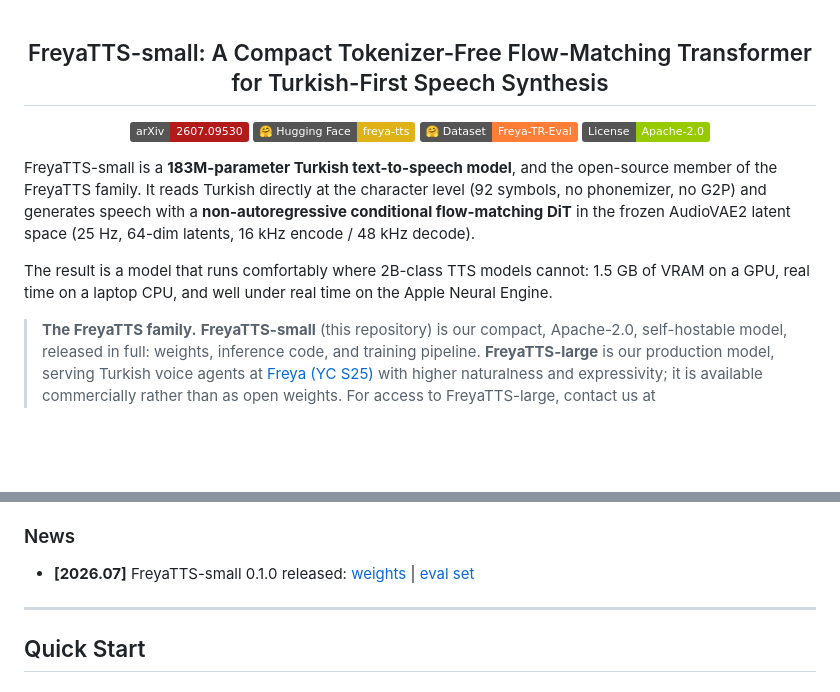
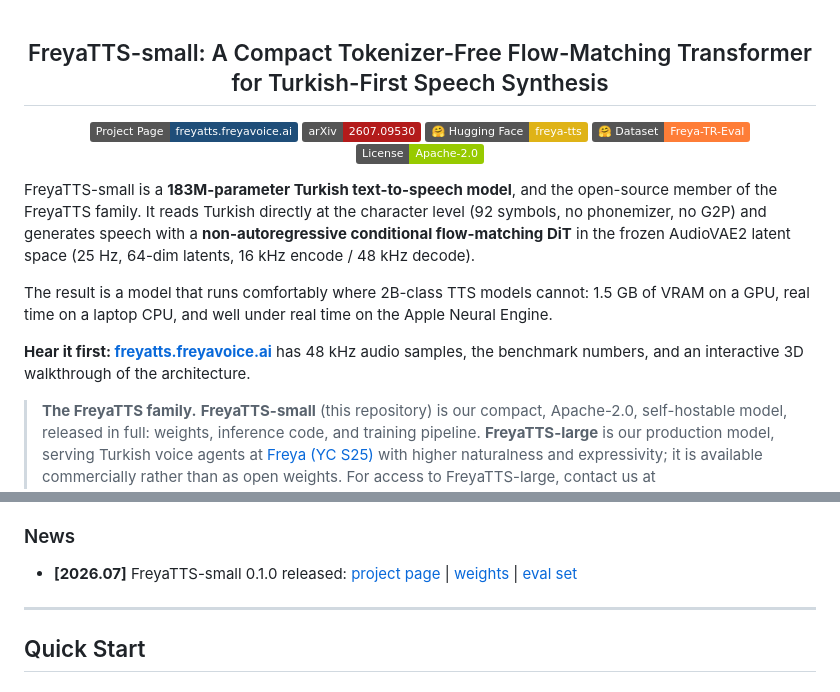
Before and after one commit to ahmetemrew/kumru-ve-freya, a Markdown page: README.md, 2 parts joined by grey strips. Drawn GitHub-style; badges without logos; blank space fills up the shorter version.

Commit message:
docs: link the project page from the README
Add a Project Page badge, a line under the intro pointing at the audio
samples and the 3D architecture walkthrough, and the page link in the
release entry.

```diff
--- a/README.md
+++ b/README.md
@@ -1,6 +1,7 @@
 <h2 align="center">FreyaTTS-small: A Compact Tokenizer-Free Flow-Matching Transformer for Turkish-First Speech Synthesis</h2>
 
 <p align="center">
+  <a href="https://freyatts.freyavoice.ai"><img src="https://img.shields.io/badge/Project%20Page-freyatts.freyavoice.ai-1f4e79" alt="Project Page"></a>
   <a href="https://arxiv.org/abs/2607.09530"><img src="https://img.shields.io/badge/arXiv-2607.09530-b31b1b" alt="arXiv"></a>
   <a href="https://huggingface.co/freyavoice/freya-tts"><img src="https://img.shields.io/badge/%F0%9F%A4%97%20Hugging%20Face-freya--tts-yellow" alt="Hugging Face"></a>
   <a href="https://huggingface.co/datasets/freyavoice/freya-tr-eval"><img src="https://img.shields.io/badge/%F0%9F%A4%97%20Dataset-Freya--TR--Eval-orange" alt="Eval Set"></a>
@@ -10,6 +11,8 @@
 FreyaTTS-small is a **183M-parameter Turkish text-to-speech model**, and the open-source member of the FreyaTTS family. It reads Turkish directly at the character level (92 symbols, no phonemizer, no G2P) and generates speech with a **non-autoregressive conditional flow-matching DiT** in the frozen AudioVAE2 latent space (25 Hz, 64-dim latents, 16 kHz encode / 48 kHz decode).
 
 The result is a model that runs comfortably where 2B-class TTS models cannot: 1.5 GB of VRAM on a GPU, real time on a laptop CPU, and well under real time on the Apple Neural Engine.
+
+**Hear it first: [freyatts.freyavoice.ai](https://freyatts.freyavoice.ai)** has 48 kHz audio samples, the benchmark numbers, and an interactive 3D walkthrough of the architecture.
 
 > **The FreyaTTS family.** **FreyaTTS-small** (this repository) is our compact, Apache-2.0, self-hostable model, released in full: weights, inference code, and training pipeline. **FreyaTTS-large** is our production model, serving Turkish voice agents at [Freya (YC S25)](https://freyavoice.ai) with higher naturalness and expressivity; it is available commercially rather than as open weights. For access to FreyaTTS-large, contact us at **dev@freyavoice.ai**.
 >
@@ -26,7 +29,7 @@ The result is a model that runs comfortably where 2B-class TTS models cannot: 1.
 
 ### News
 
-- **[2026.07]** FreyaTTS-small 0.1.0 released: [weights](https://huggingface.co/freyavoice/freya-tts) | [eval set](https://huggingface.co/datasets/freyavoice/freya-tr-eval)
+- **[2026.07]** FreyaTTS-small 0.1.0 released: [project page](https://freyatts.freyavoice.ai) | [weights](https://huggingface.co/freyavoice/freya-tts) | [eval set](https://huggingface.co/datasets/freyavoice/freya-tr-eval)
 
 ---
 
```
